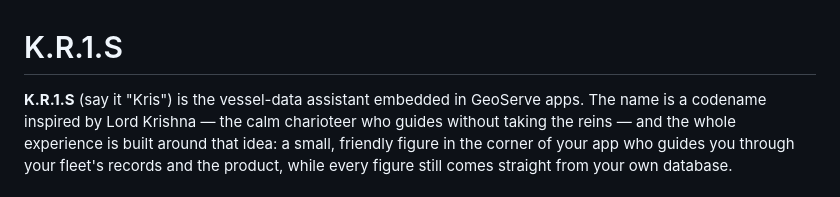
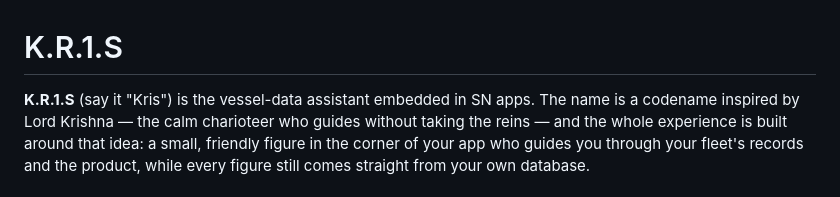
Before and after one commit to abhinavalungal/Captain, a Markdown page: README.md, the part around the change. GitHub-like rendering.

```diff
--- a/README.md
+++ b/README.md
@@ -1,6 +1,6 @@
 # K.R.1.S
 
-**K.R.1.S** (say it "Kris") is the vessel-data assistant embedded in GeoServe
+**K.R.1.S** (say it "Kris") is the vessel-data assistant embedded in SN
 apps. The name is a codename inspired by Lord Krishna — the calm charioteer
 who guides without taking the reins — and the whole experience is built around
 that idea: a small, friendly figure in the corner of your app who guides you
```
